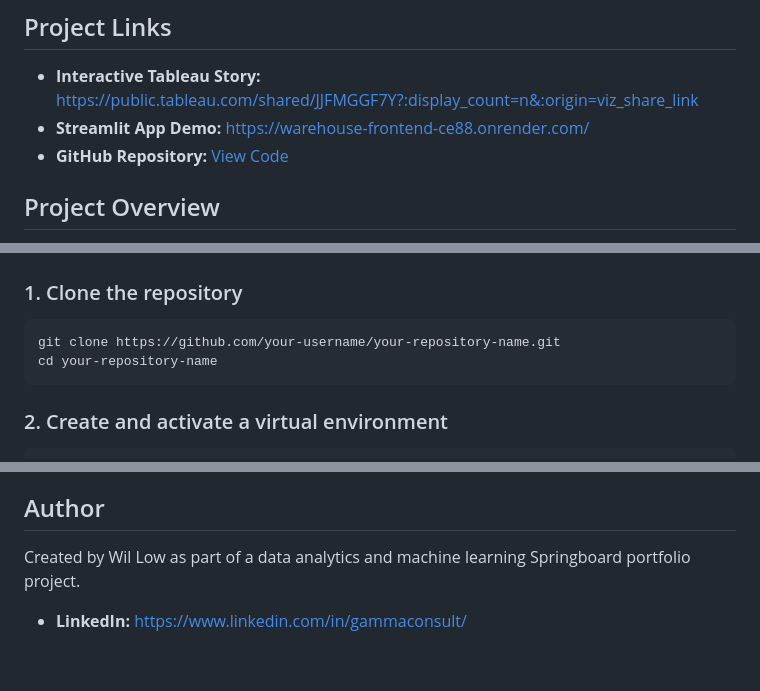
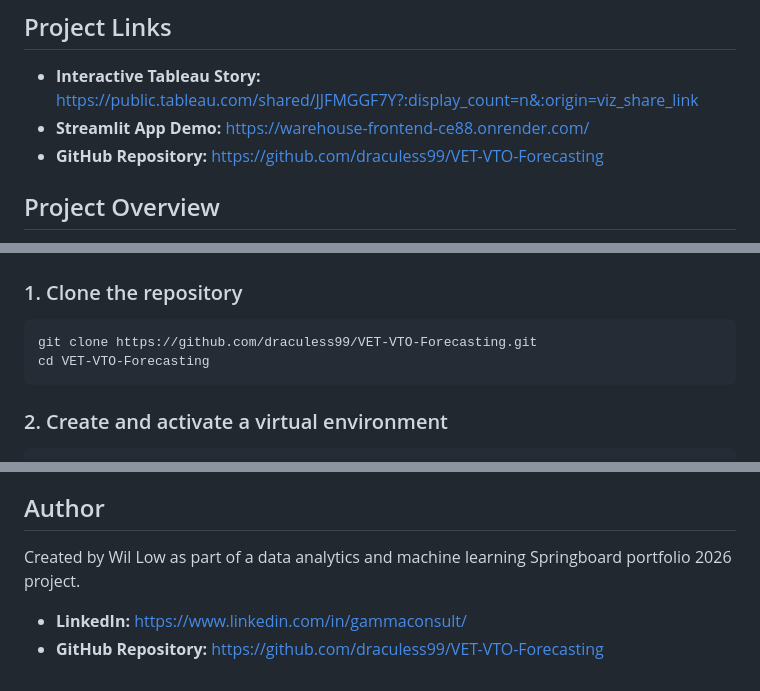
Before and after one commit to draculess99/VET-VTO-Forecasting, a Markdown page: README.md, 3 parts joined by grey strips. GitHub-like rendering.

Commit message:
Update README.md
correct GITGUBreferences

````diff
--- a/README.md
+++ b/README.md
@@ -6,7 +6,7 @@ This project is an end-to-end workforce forecasting and labor planning prototype
 
 - **Interactive Tableau Story:** https://public.tableau.com/shared/JJFMGGF7Y?:display_count=n&:origin=viz_share_link
 - **Streamlit App Demo:** https://warehouse-frontend-ce88.onrender.com/
-- **GitHub Repository:** [View Code](PASTE_GITHUB_LINK_HERE)
+- **GitHub Repository:** https://github.com/draculess99/VET-VTO-Forecasting
 
 ## Project Overview
 
@@ -183,8 +183,8 @@ VET-VTO-Forecasting/
 ### 1. Clone the repository
 
 ```bash
-git clone https://github.com/your-username/your-repository-name.git
-cd your-repository-name
+git clone https://github.com/draculess99/VET-VTO-Forecasting.git
+cd VET-VTO-Forecasting
 ```
 
 ### 2. Create and activate a virtual environment
@@ -328,5 +328,6 @@ Potential future improvements include:
 
 ## Author
 
-Created by Wil Low as part of a data analytics and machine learning Springboard portfolio project.
+Created by Wil Low as part of a data analytics and machine learning Springboard portfolio 2026 project.
 - **LinkedIn:** https://www.linkedin.com/in/gammaconsult/
+- **GitHub Repository:** https://github.com/draculess99/VET-VTO-Forecasting
````
